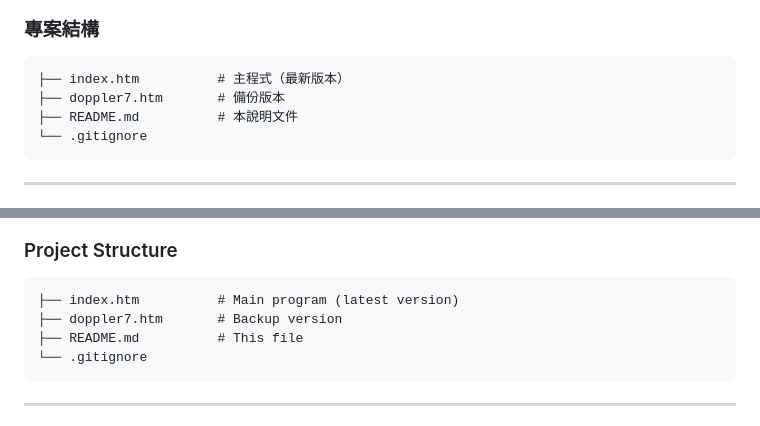
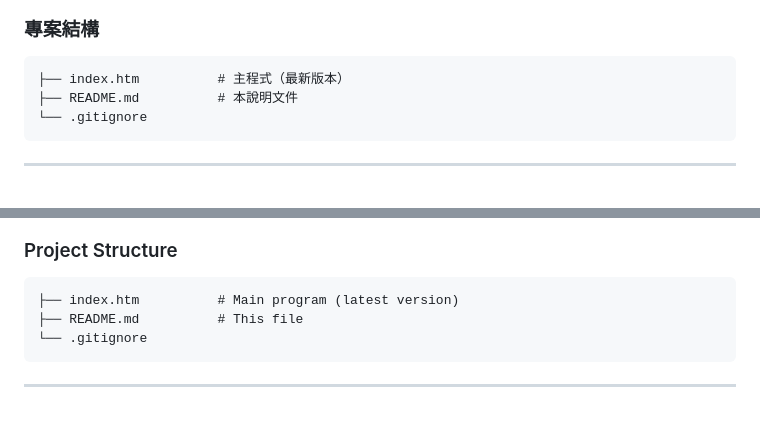
Before and after one commit to xun73/doppler-effect-simulator, a Markdown page: README.md, 2 parts joined by grey strips. Rendered like a GitHub page.

````diff
--- a/README.md
+++ b/README.md
@@ -65,7 +65,6 @@ $$f' = f_0 \cdot \frac{v}{v - v_r}$$
 
 ```
 ├── index.htm          # 主程式（最新版本）
-├── doppler7.htm       # 備份版本
 ├── README.md          # 本說明文件
 └── .gitignore
 ```
@@ -125,7 +124,6 @@ Where:
 
 ```
 ├── index.htm          # Main program (latest version)
-├── doppler7.htm       # Backup version
 ├── README.md          # This file
 └── .gitignore
 ```
````
